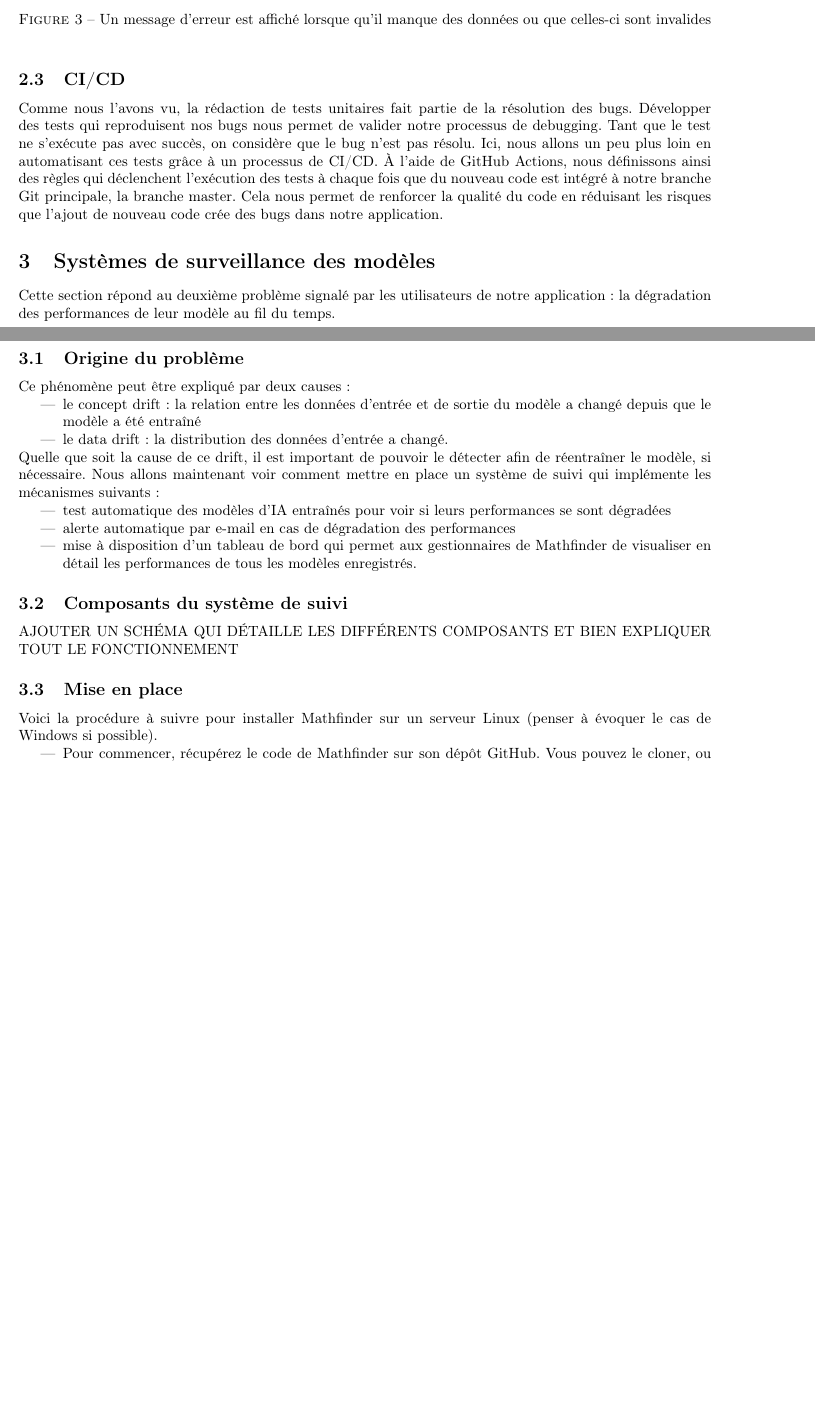
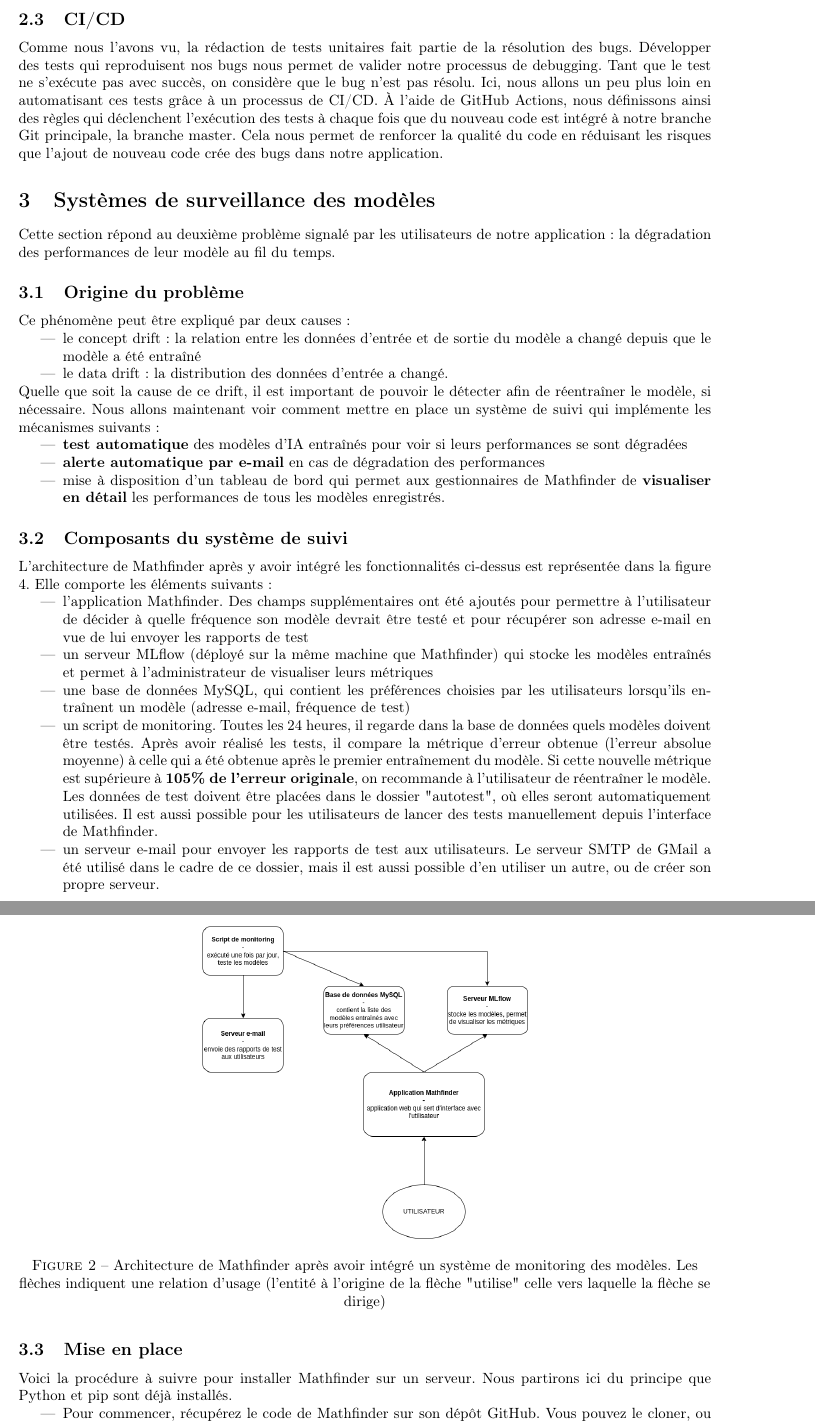
Before and after one commit to vinpap/mathfinder, a LaTeX document (report.tex): two parts of pages 4 and 5 of 6 before the commit and two parts of pages 5 and 6 of 7 after it, joined at a grey line, cut at the place of the change, the shorter picture padded with empty space. Compiled offline with pdfLaTeX.

Commit message:
Finished first version of the report

```diff
--- a/report.tex
+++ b/report.tex
@@ -113,9 +108,4 @@
-    \begin{figure}[h]
-        \includegraphics[width=12cm]{error_1}
-        \centering
-        \caption{Un message d'erreur est affiché lorsque qu'il manque des données ou que celles-ci sont invalides}
-        \centering
-    \end{figure}
+    C'est finalement cette deuxième option qui a été retenue. En effet, le fait que les données sont incomplètes laisse penser qu'elles n'ont pas été nettoyées de façon adéquate par l'utilisateur. Ainsi il est possible que d'autres étapes du nettoyage des données (e.g. suppression des valeurs aberrantes, standardisation éventuelle des données...) n'aient pas été réalisées correctement non plus. On choisira donc d'afficher un message d'erreur lui demandant de soumettre des données propres. En Python, un simple bloc try... except nous permet de déclencher l'affichage de l'erreur lorsque l'exception ValueError est détectée.
     \subsection{CI/CD}
     Comme nous l'avons vu, la rédaction de tests unitaires fait partie de la résolution des bugs. Développer des tests qui reproduisent nos bugs nous permet de valider notre processus de debugging. Tant que le test ne s'exécute pas avec succès, on considère que le bug n'est pas résolu. Ici, nous allons un peu plus loin en automatisant ces tests grâce à un processus de CI/CD. À l'aide de GitHub Actions, nous définissons ainsi des règles qui déclenchent l'exécution des tests à chaque fois que du nouveau code est intégré à notre branche Git principale, la branche master. Cela nous permet de renforcer la qualité du code en réduisant les risques que l'ajout de nouveau code crée des bugs dans notre application.
 
@@ -131,14 +121,27 @@
     \end{itemize}
     Quelle que soit la cause de ce drift, il est important de pouvoir le détecter afin de réentraîner le modèle, si nécessaire. Nous allons maintenant voir comment mettre en place un système de suivi qui implémente les mécanismes suivants :
     \begin{itemize}
-        \item test automatique des modèles d'IA entraînés pour voir si leurs performances se sont dégradées
-        \item alerte automatique par e-mail en cas de dégradation des performances
-        \item mise à disposition d'un tableau de bord qui permet aux gestionnaires de Mathfinder de visualiser en détail les performances de tous les modèles enregistrés.
+        \item \textbf{test automatique} des modèles d'IA entraînés pour voir si leurs performances se sont dégradées
+        \item \textbf{alerte automatique par e-mail} en cas de dégradation des performances
+        \item mise à disposition d'un tableau de bord qui permet aux gestionnaires de Mathfinder de \textbf{visualiser en détail} les performances de tous les modèles enregistrés.
     \end{itemize}
     \subsection{Composants du système de suivi}
-    AJOUTER UN SCHÉMA QUI DÉTAILLE LES DIFFÉRENTS COMPOSANTS ET BIEN EXPLIQUER TOUT LE FONCTIONNEMENT
+    L'architecture de Mathfinder après y avoir intégré les fonctionnalités ci-dessus est représentée dans la figure 4. Elle comporte les éléments suivants :
+    \begin{itemize}
+        \item l'application Mathfinder. Des champs supplémentaires ont été ajoutés pour permettre à l'utilisateur de décider à quelle fréquence son modèle devrait être testé et pour récupérer son adresse e-mail en vue de lui envoyer les rapports de test
+        \item un serveur MLflow (déployé sur la même machine que Mathfinder) qui stocke les modèles entraînés et permet à l'administrateur de visualiser leurs métriques
+        \item une base de données MySQL, qui contient les préférences choisies par les utilisateurs lorsqu'ils entraînent un modèle (adresse e-mail, fréquence de test)
+        \item un script de monitoring. Toutes les 24 heures, il regarde dans la base de données quels modèles doivent être testés. Après avoir réalisé les tests, il compare la métrique d'erreur obtenue (l'erreur absolue moyenne) à celle qui a été obtenue après le premier entraînement du modèle. Si cette nouvelle métrique est supérieure à \textbf{105\% de l'erreur originale}, on recommande à l'utilisateur de réentraîner le modèle. Les données de test doivent être placées dans le dossier "autotest", où elles seront automatiquement utilisées. Il est aussi possible pour les utilisateurs de lancer des tests manuellement depuis l'interface de Mathfinder.
+        \item un serveur e-mail pour envoyer les rapports de test aux utilisateurs. Le serveur SMTP de GMail a été utilisé dans le cadre de ce dossier, mais il est aussi possible d'en utiliser un autre, ou de créer son propre serveur.
+    \end{itemize}
+    \begin{figure}[h!]
+        \includegraphics[width=8cm]{monitoring_E5}
+        \centering
+        \caption{Architecture de Mathfinder après avoir intégré un système de monitoring des modèles. Les flèches indiquent une relation d'usage (l'entité à l'origine de la flèche "utilise" celle vers laquelle la flèche se dirige)}
+        \centering
+    \end{figure}
     \subsection{Mise en place}
-    Voici la procédure à suivre pour installer Mathfinder sur un serveur Linux (penser à évoquer le cas de Windows si possible).
+    Voici la procédure à suivre pour installer Mathfinder sur un serveur. Nous partirons ici du principe que Python et pip sont déjà installés.
     \begin{itemize}
         \item Pour commencer, récupérez le code de Mathfinder sur son dépôt GitHub. Vous pouvez le cloner, ou télécharger une archive qui contient tous les fichiers.
         \item Ouvrez un terminal dans le dossier où se trouve le code, et exécutez les commandes suivantes :
```
Also changed, not shown: img/monitoring_E5.png (added), report.tex (40 more changed lines).
